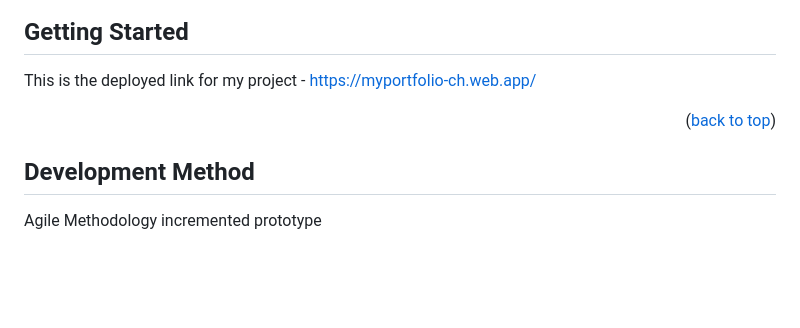
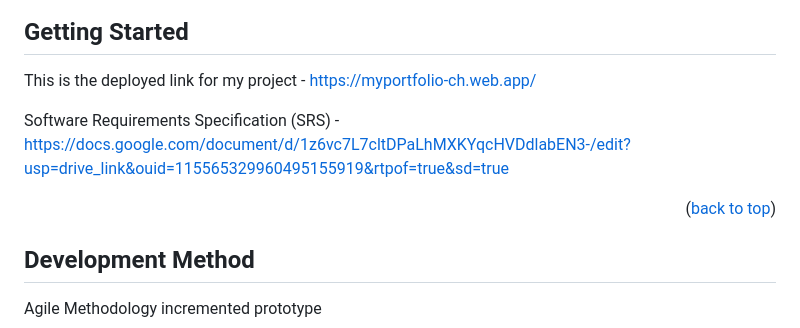
Before and after one commit to caroline-cs-csuf/my_portfolio, a Markdown page: README.md, the part around the change. Drawn GitHub-style; blank space fills up the shorter version.

```diff
--- a/README.md
+++ b/README.md
@@ -90,7 +90,12 @@ This section lists the major frameworks used to bootstrap my project.
 
 This is the deployed link for my project - https://myportfolio-ch.web.app/
 
+Software Requirements Specification (SRS) - https://docs.google.com/document/d/1z6vc7L7cltDPaLhMXKYqcHVDdlabEN3-/edit?usp=drive_link&ouid=115565329960495155919&rtpof=true&sd=true
+
+
 <p align="right">(<a href="#readme-top">back to top</a>)</p>
+
+
 
 
 <!-- DEVELOPMENT METHOD -->
```
